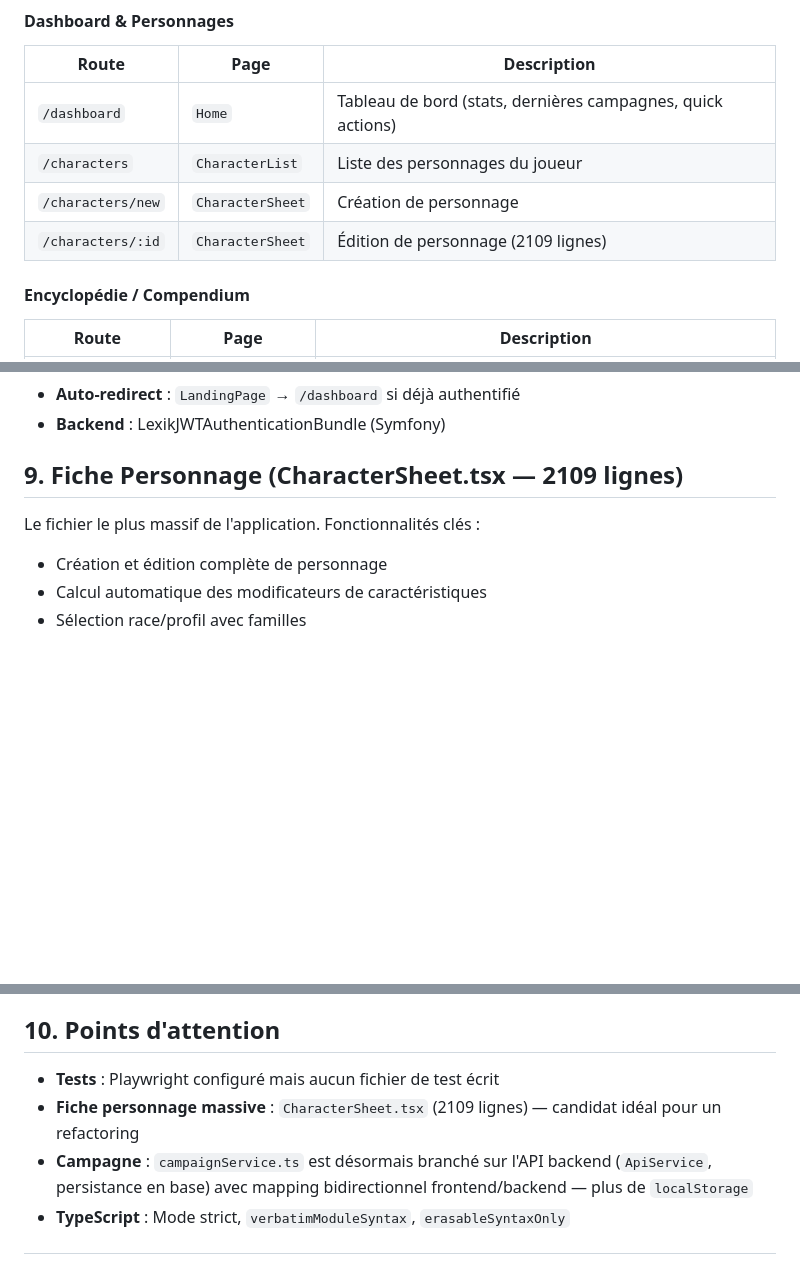
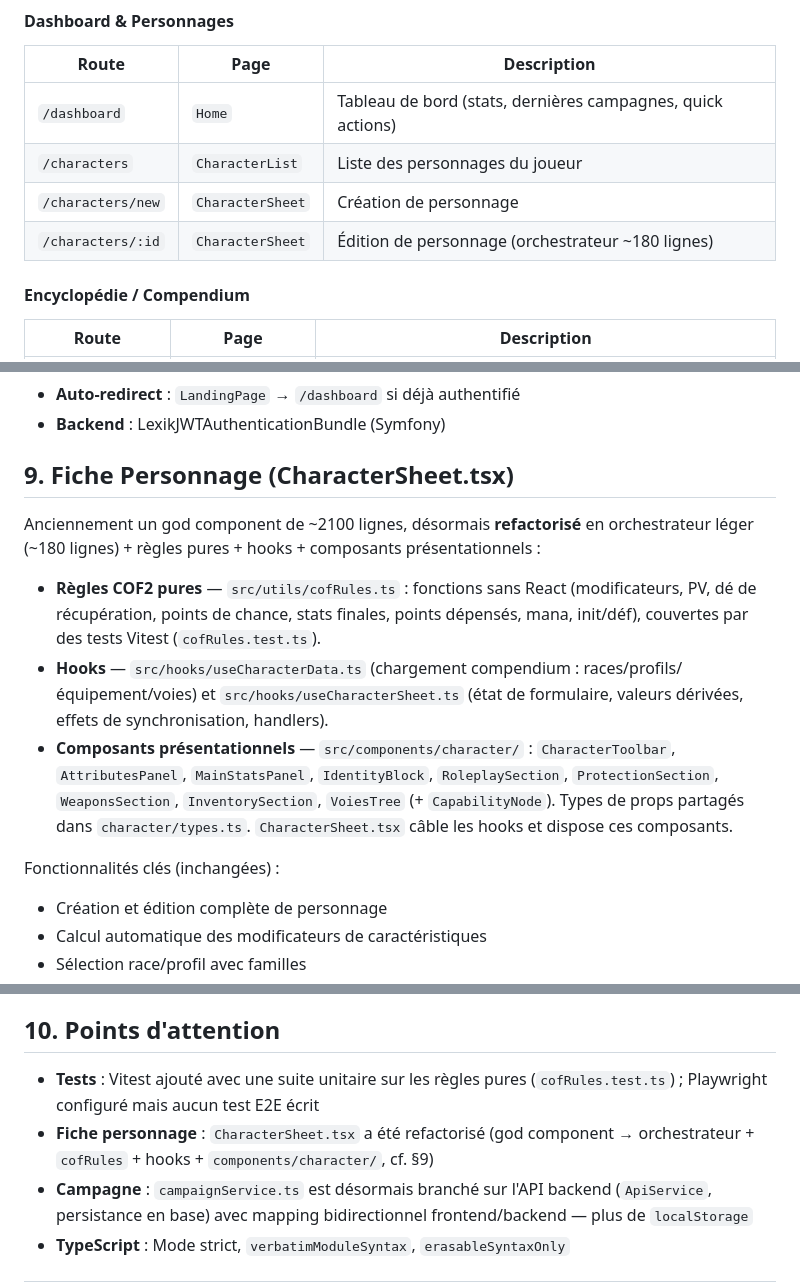
Before and after one commit to nauno40/ChroncilesOublieeFantasy, a Markdown page: doc/etat_des_lieux/frontend.md, 3 parts joined by grey strips. GitHub-like rendering; blank space fills up the shorter version.

Commit message:
docs: update frontend état des lieux after CharacterSheet refactor
Co-Authored-By: Claude Opus 4.8 <noreply@anthropic.com>

```diff
--- a/doc/etat_des_lieux/frontend.md
+++ b/doc/etat_des_lieux/frontend.md
@@ -73,7 +73,7 @@ src/
 | `/dashboard` | `Home` | Tableau de bord (stats, dernières campagnes, quick actions) |
 | `/characters` | `CharacterList` | Liste des personnages du joueur |
 | `/characters/new` | `CharacterSheet` | Création de personnage |
-| `/characters/:id` | `CharacterSheet` | Édition de personnage (2109 lignes) |
+| `/characters/:id` | `CharacterSheet` | Édition de personnage (orchestrateur ~180 lignes) |
 
 #### Encyclopédie / Compendium
 | Route | Page | Description |
@@ -158,9 +158,23 @@ L'application n'utilise **pas** Redux ou Zustand. La gestion d'état repose sur
 - **Auto-redirect** : `LandingPage` → `/dashboard` si déjà authentifié
 - **Backend** : LexikJWTAuthenticationBundle (Symfony)
 
-## 9. Fiche Personnage (CharacterSheet.tsx — 2109 lignes)
+## 9. Fiche Personnage (CharacterSheet.tsx)
 
-Le fichier le plus massif de l'application. Fonctionnalités clés :
+Anciennement un god component de ~2100 lignes, désormais **refactorisé** en
+orchestrateur léger (~180 lignes) + règles pures + hooks + composants présentationnels :
+
+- **Règles COF2 pures** — `src/utils/cofRules.ts` : fonctions sans React (modificateurs,
+  PV, dé de récupération, points de chance, stats finales, points dépensés, mana, init/déf),
+  couvertes par des tests Vitest (`cofRules.test.ts`).
+- **Hooks** — `src/hooks/useCharacterData.ts` (chargement compendium : races/profils/équipement/voies)
+  et `src/hooks/useCharacterSheet.ts` (état de formulaire, valeurs dérivées, effets de synchronisation,
+  handlers).
+- **Composants présentationnels** — `src/components/character/` : `CharacterToolbar`,
+  `AttributesPanel`, `MainStatsPanel`, `IdentityBlock`, `RoleplaySection`, `ProtectionSection`,
+  `WeaponsSection`, `InventorySection`, `VoiesTree` (+ `CapabilityNode`). Types de props partagés
+  dans `character/types.ts`. `CharacterSheet.tsx` câble les hooks et dispose ces composants.
+
+Fonctionnalités clés (inchangées) :
 
 - Création et édition complète de personnage
 - Calcul automatique des modificateurs de caractéristiques
@@ -175,8 +189,10 @@ Le fichier le plus massif de l'application. Fonctionnalités clés :
 
 ## 10. Points d'attention
 
-- **Tests** : Playwright configuré mais aucun fichier de test écrit
-- **Fiche personnage massive** : `CharacterSheet.tsx` (2109 lignes) — candidat idéal pour un refactoring
+- **Tests** : Vitest ajouté avec une suite unitaire sur les règles pures (`cofRules.test.ts`) ;
+  Playwright configuré mais aucun test E2E écrit
+- **Fiche personnage** : `CharacterSheet.tsx` a été refactorisé (god component → orchestrateur +
+  `cofRules` + hooks + `components/character/`, cf. §9)
 - **Campagne** : `campaignService.ts` est désormais branché sur l'API backend (`ApiService`, persistance en base) avec mapping bidirectionnel frontend/backend — plus de `localStorage`
 - **TypeScript** : Mode strict, `verbatimModuleSyntax`, `erasableSyntaxOnly`
 
```
